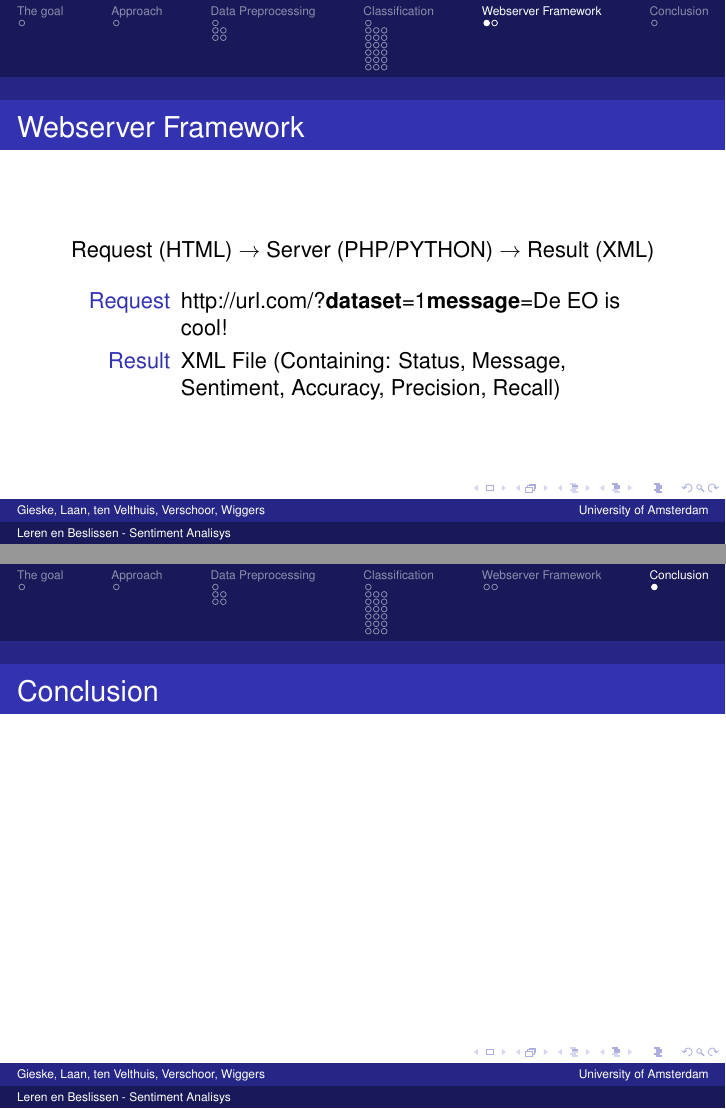
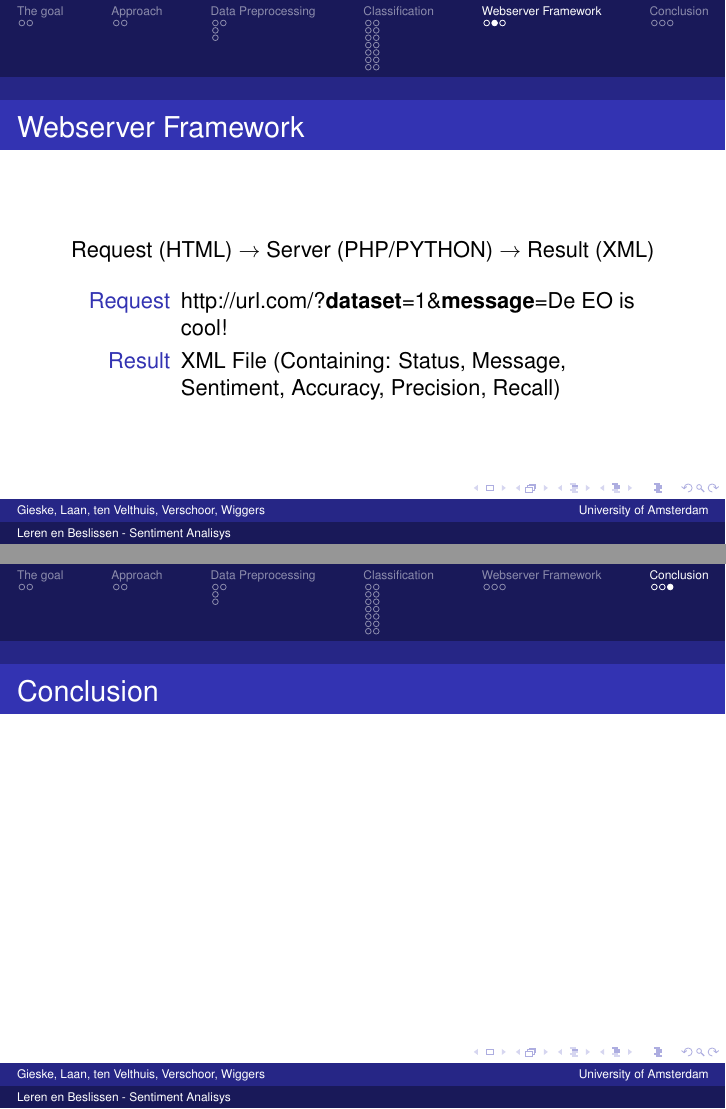
Before and after one commit to camielv/UvA-BachelorAI-LB, LaTeX slides (presentation/LerenenBeslissen.tex): pages 29 and 31 of 31 before the commit and pages 26 and 30 of 30 after it, joined at a grey line. Compiled offline with pdfLaTeX.

Commit message:
geen inhoudsopgave bij subsectie tussendoor

```diff
--- a/presentation/LerenenBeslissen.tex
+++ b/presentation/LerenenBeslissen.tex
@@ -29,7 +29,7 @@
   University of Amsterdam
   }
 
-\AtBeginSubsection[]
+\AtBeginSection[]
 {
   \begin{frame}<beamer>{Outline}
     \tableofcontents[currentsection,currentsubsection]
@@ -131,7 +131,7 @@ Request (HTML) $\rightarrow$ Server (PHP/PYTHON) $\rightarrow$ Result (XML)
 \end{center}
 
 \begin{description}
-\item[Request] http://url.com/?\textbf{dataset}=1&\textbf{message}=De EO is cool!\\
+\item[Request] http://url.com/?\textbf{dataset}=1\&\textbf{message}=De EO is cool!\\
 \item[Result] XML File (Containing: Status, Message, Sentiment, Accuracy, Precision, Recall)
 \end{description}
 \end{frame}
@@ -144,7 +144,6 @@ Action...
 
 \begin{frame}{Conclusion}
 \end{frame}
-\end{document}
 \begin{frame}{Conclusion}
 \end{frame}
 \end{document}
```
